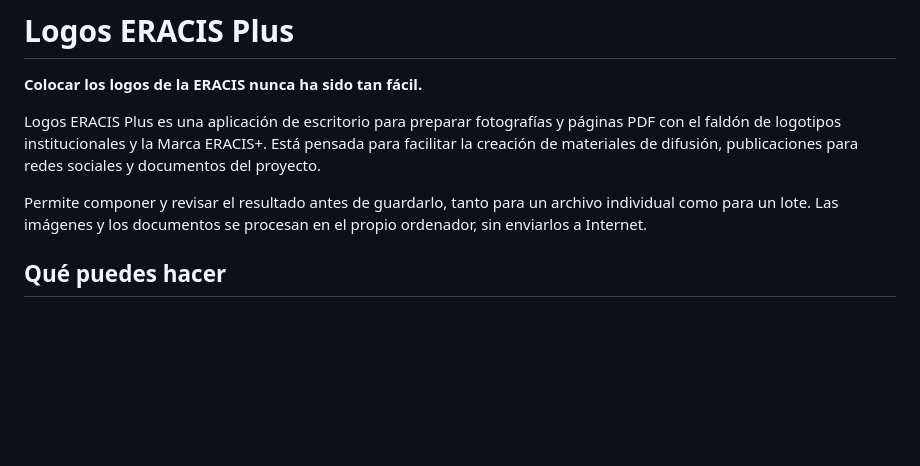
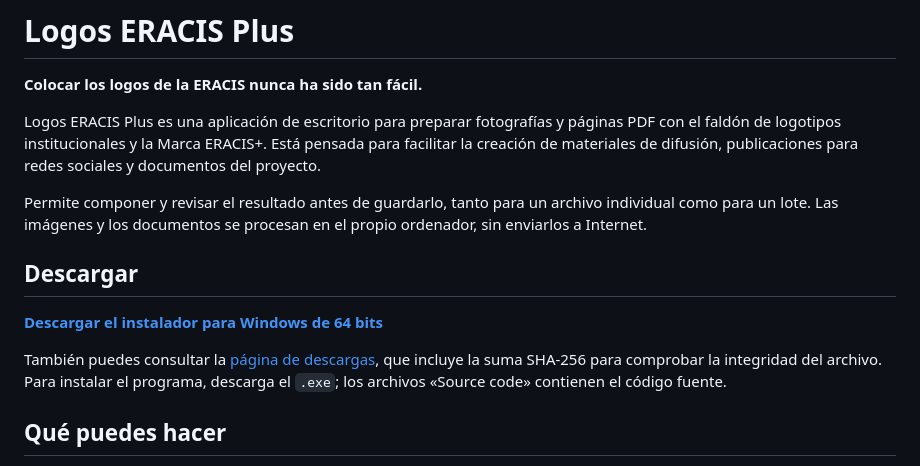
Before and after one commit to JavierGonzalezMarti/Logos-ERACIS-Plus, a Markdown page: README.md, the part around the change. GitHub-like rendering; blank space fills up the shorter version.

Commit message:
Link Windows installer release from README

```diff
--- a/README.md
+++ b/README.md
@@ -5,6 +5,12 @@
 Logos ERACIS Plus es una aplicación de escritorio para preparar fotografías y páginas PDF con el faldón de logotipos institucionales y la Marca ERACIS+. Está pensada para facilitar la creación de materiales de difusión, publicaciones para redes sociales y documentos del proyecto.
 
 Permite componer y revisar el resultado antes de guardarlo, tanto para un archivo individual como para un lote. Las imágenes y los documentos se procesan en el propio ordenador, sin enviarlos a Internet.
+
+## Descargar
+
+**[Descargar el instalador para Windows de 64 bits](https://github.com/JavierGonzalezMarti/Logos-ERACIS-Plus/releases/latest/download/Logos-ERACIS-Plus-0.88.1-Windows-x64.exe)**
+
+También puedes consultar la [página de descargas](https://github.com/JavierGonzalezMarti/Logos-ERACIS-Plus/releases/latest), que incluye la suma SHA-256 para comprobar la integridad del archivo. Para instalar el programa, descarga el `.exe`; los archivos «Source code» contienen el código fuente.
 
 ## Qué puedes hacer
 
```
